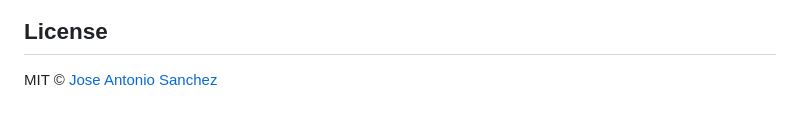
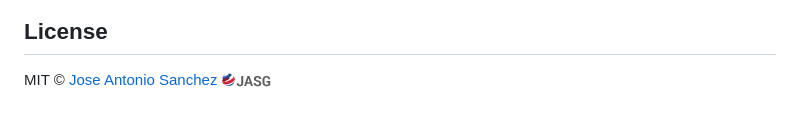
Before and after one commit to jasancheg/j-screenshots-tool, a Markdown page: README.md, the part around the change. GitHub-like rendering; pictures changed too: c-design/img/logo/me.png (added).

Commit message:
my sign name

```diff
--- a/README.md
+++ b/README.md
@@ -166,4 +166,4 @@ Need help or have a question?
 
 ## License
 
-MIT © [Jose Antonio Sanchez](https://github.com/jasancheg)
+MIT © [Jose Antonio Sanchez](https://github.com/jasancheg) ![](https://raw.githubusercontent.com/jasancheg/j-screenshots-tool/master/c-design/img/logo/me.png)
```
Also changed, not shown: 1 other file.
